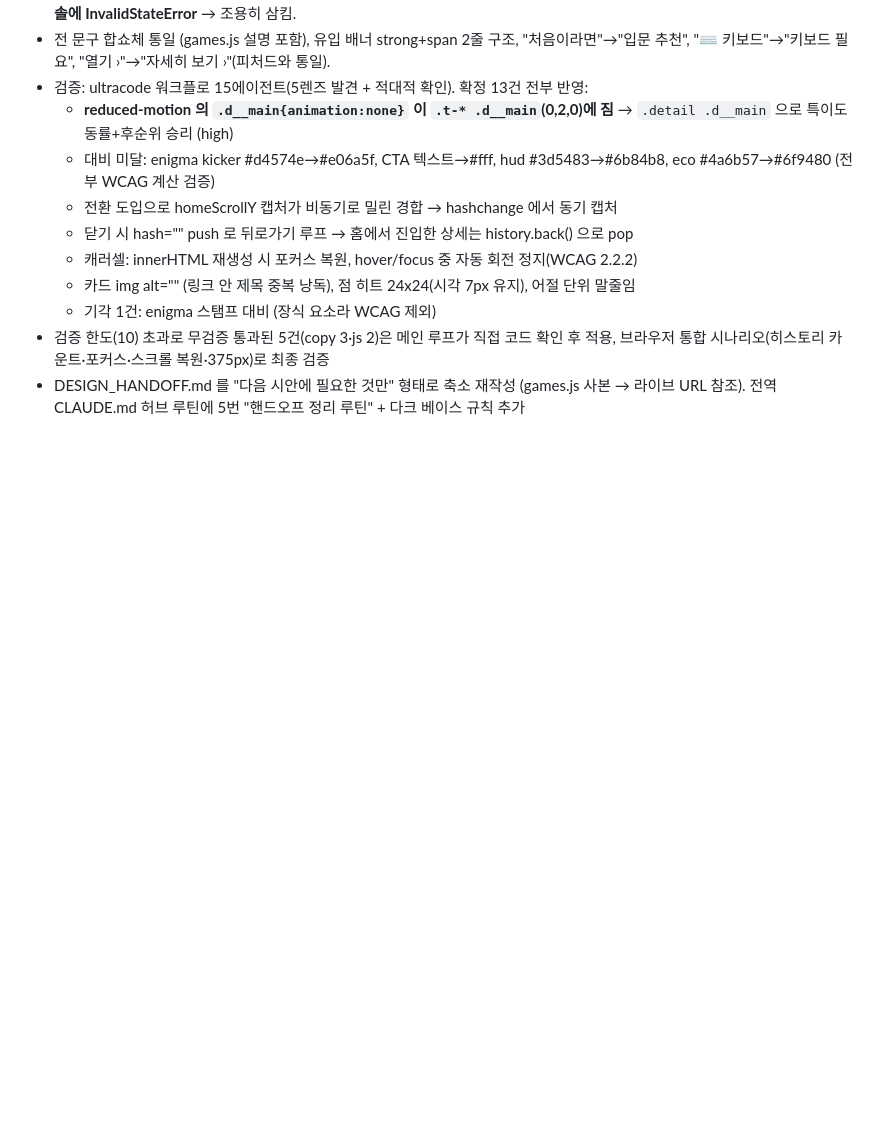
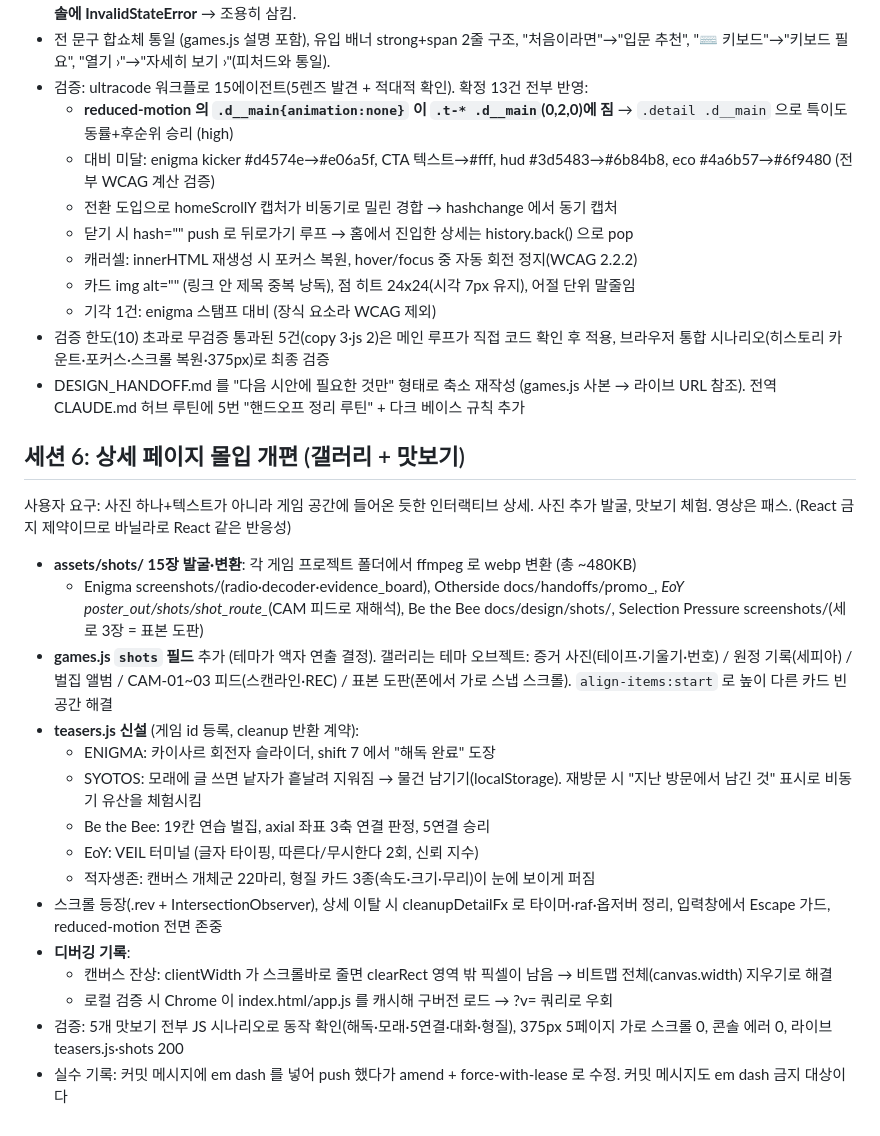
Before and after one commit to soomin007/soomin007.github.io, a Markdown page: session_logs/2026-08-02.md, the part around the change. GitHub-like rendering; blank space fills up the shorter version.

Commit message:
docs: 세션 로그 (상세 몰입 개편)
Co-Authored-By: Claude Fable 5 <noreply@anthropic.com>

```diff
--- a/session_logs/2026-08-02.md
+++ b/session_logs/2026-08-02.md
@@ -97,3 +97,33 @@ support.js 는 디자인 도구의 React 런타임이라 배포 불가 → 순
   브라우저 통합 시나리오(히스토리 카운트·포커스·스크롤 복원·375px)로 최종 검증
 - DESIGN_HANDOFF.md 를 "다음 시안에 필요한 것만" 형태로 축소 재작성 (games.js 사본 → 라이브
   URL 참조). 전역 CLAUDE.md 허브 루틴에 5번 "핸드오프 정리 루틴" + 다크 베이스 규칙 추가
+
+## 세션 6: 상세 페이지 몰입 개편 (갤러리 + 맛보기)
+
+사용자 요구: 사진 하나+텍스트가 아니라 게임 공간에 들어온 듯한 인터랙티브 상세.
+사진 추가 발굴, 맛보기 체험. 영상은 패스. (React 금지 제약이므로 바닐라로 React 같은 반응성)
+
+- **assets/shots/ 15장 발굴·변환**: 각 게임 프로젝트 폴더에서 ffmpeg 로 webp 변환 (총 ~480KB)
+  - Enigma screenshots/(radio·decoder·evidence_board), Otherside docs/handoffs/promo_*,
+    EoY poster_out/shots/shot_route_*(CAM 피드로 재해석), Be the Bee docs/design/shots/,
+    Selection Pressure screenshots/(세로 3장 = 표본 도판)
+- **games.js `shots` 필드** 추가 (테마가 액자 연출 결정). 갤러리는 테마 오브젝트:
+  증거 사진(테이프·기울기·번호) / 원정 기록(세피아) / 벌집 앨범 / CAM-01~03 피드(스캔라인·REC)
+  / 표본 도판(폰에서 가로 스냅 스크롤). `align-items:start` 로 높이 다른 카드 빈 공간 해결
+- **teasers.js 신설** (게임 id 등록, cleanup 반환 계약):
+  - ENIGMA: 카이사르 회전자 슬라이더, shift 7 에서 "해독 완료" 도장
+  - SYOTOS: 모래에 글 쓰면 낱자가 흩날려 지워짐 → 물건 남기기(localStorage). 재방문 시
+    "지난 방문에서 남긴 것" 표시로 비동기 유산을 체험시킴
+  - Be the Bee: 19칸 연습 벌집, axial 좌표 3축 연결 판정, 5연결 승리
+  - EoY: VEIL 터미널 (글자 타이핑, 따른다/무시한다 2회, 신뢰 지수)
+  - 적자생존: 캔버스 개체군 22마리, 형질 카드 3종(속도·크기·무리)이 눈에 보이게 퍼짐
+- 스크롤 등장(.rev + IntersectionObserver), 상세 이탈 시 cleanupDetailFx 로 타이머·raf·옵저버 정리,
+  입력창에서 Escape 가드, reduced-motion 전면 존중
+- **디버깅 기록**:
+  - 캔버스 잔상: clientWidth 가 스크롤바로 줄면 clearRect 영역 밖 픽셀이 남음
+    → 비트맵 전체(canvas.width) 지우기로 해결
+  - 로컬 검증 시 Chrome 이 index.html/app.js 를 캐시해 구버전 로드 → ?v= 쿼리로 우회
+- 검증: 5개 맛보기 전부 JS 시나리오로 동작 확인(해독·모래·5연결·대화·형질), 375px 5페이지
+  가로 스크롤 0, 콘솔 에러 0, 라이브 teasers.js·shots 200
+- 실수 기록: 커밋 메시지에 em dash 를 넣어 push 했다가 amend + force-with-lease 로 수정.
+  커밋 메시지도 em dash 금지 대상이다
```
